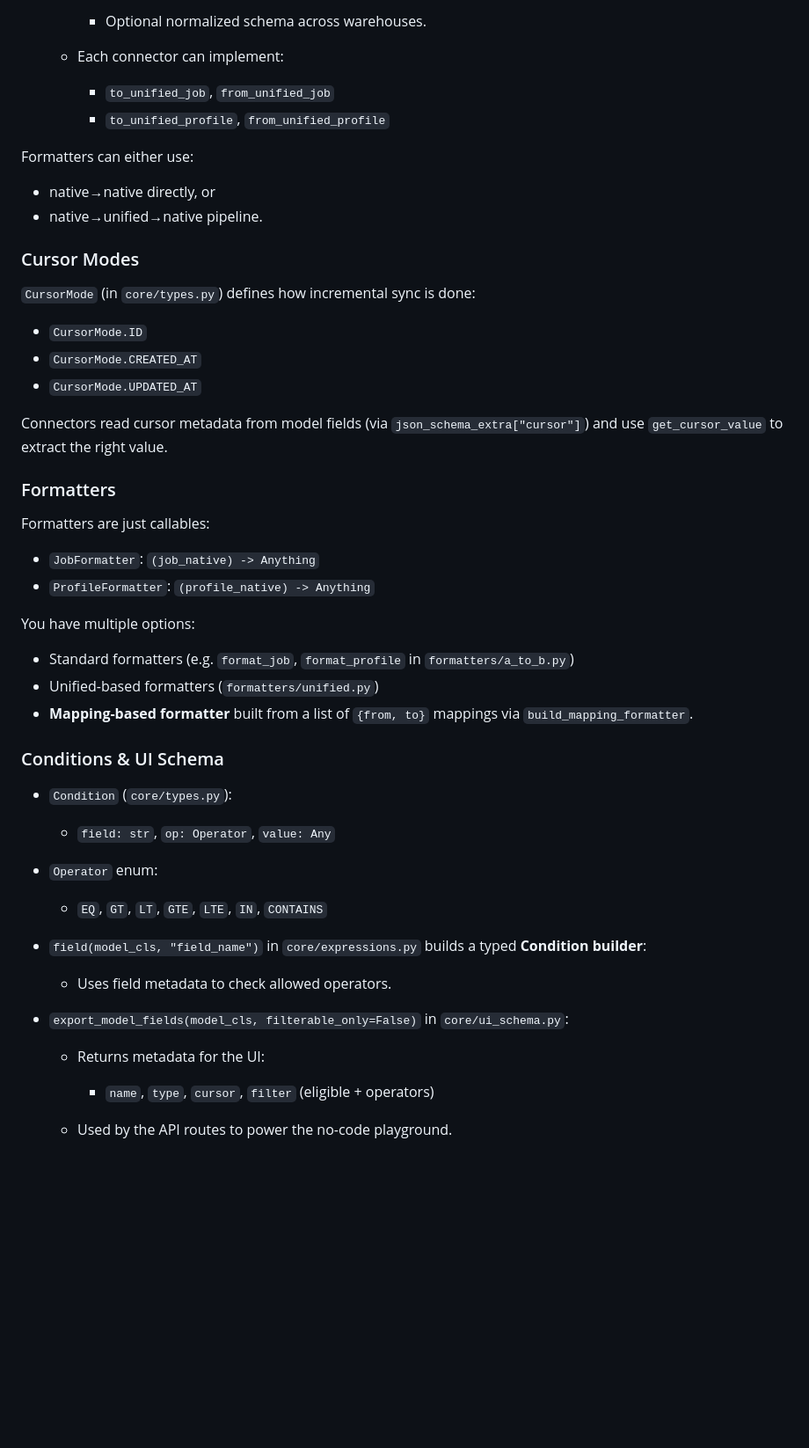
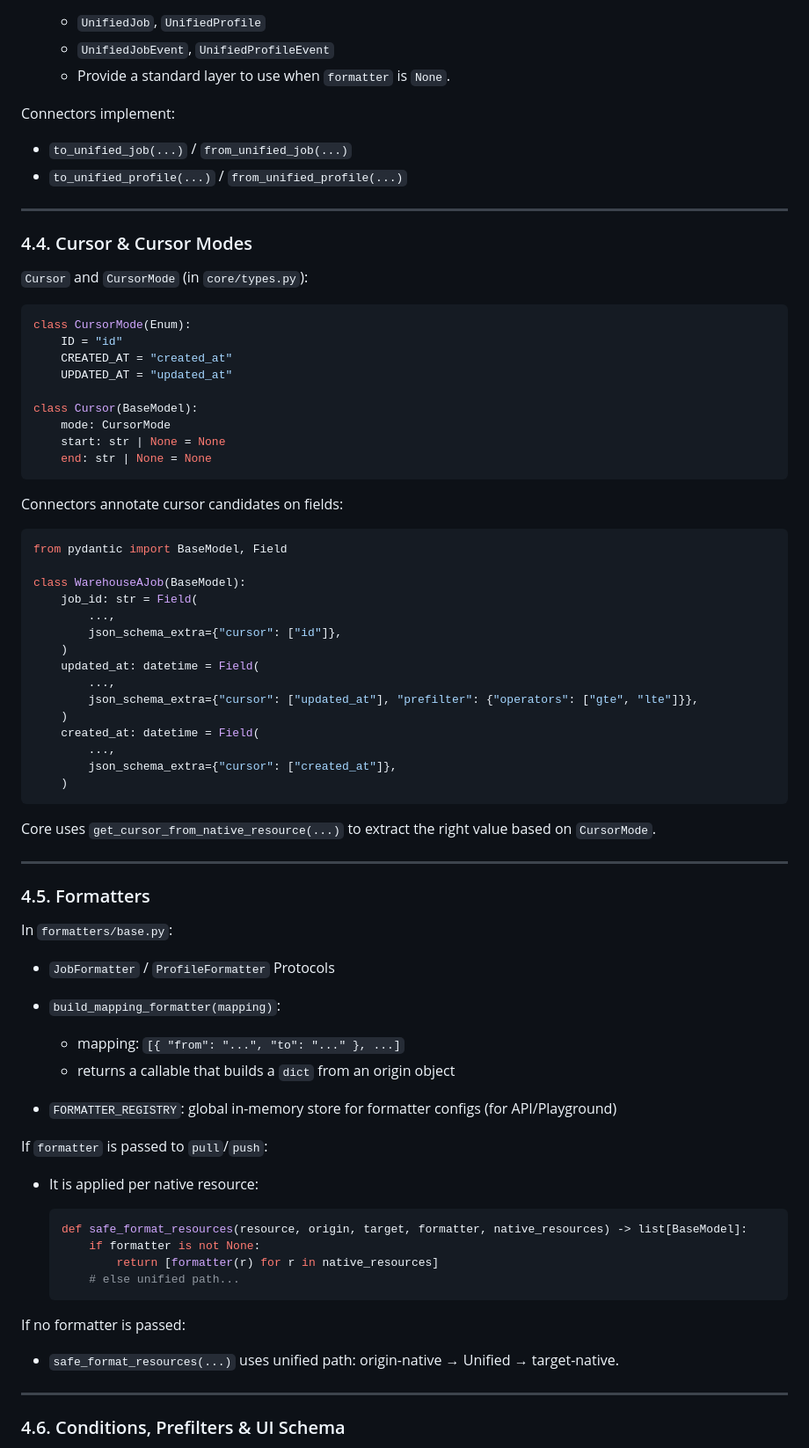
Before and after one commit to Riminder/hrtech-etl, a Markdown page: README.md, the part around one of its changes. Shown at 88% size. Drawn GitHub-style; blank space fills up the shorter version.

````diff
--- a/README.md
+++ b/README.md
@@ -360,52 +524,82 @@ mode=both uvicorn app.main:app --reload
 
-    * Optional normalized schema across warehouses.
-  * Each connector can implement:
+  * `UnifiedJob`, `UnifiedProfile`
+  * `UnifiedJobEvent`, `UnifiedProfileEvent`
+  * Provide a standard layer to use when `formatter` is `None`.
 
-    * `to_unified_job`, `from_unified_job`
-    * `to_unified_profile`, `from_unified_profile`
+Connectors implement:
 
-Formatters can either use:
+* `to_unified_job(...)` / `from_unified_job(...)`
+* `to_unified_profile(...)` / `from_unified_profile(...)`
 
-* native→native directly, or
-* native→unified→native pipeline.
+---
 
-### Cursor Modes
+### 4.4. Cursor & Cursor Modes
 
-`CursorMode` (in `core/types.py`) defines how incremental sync is done:
+`Cursor` and `CursorMode` (in `core/types.py`):
 
-* `CursorMode.ID`
-* `CursorMode.CREATED_AT`
-* `CursorMode.UPDATED_AT`
+```python
+class CursorMode(Enum):
+    ID = "id"
+    CREATED_AT = "created_at"
+    UPDATED_AT = "updated_at"
 
-Connectors read cursor metadata from model fields (via `json_schema_extra["cursor"]`) and use `get_cursor_value` to extract the right value.
+class Cursor(BaseModel):
+    mode: CursorMode
+    start: str | None = None
+    end: str | None = None
+```
 
-### Formatters
+Connectors annotate cursor candidates on fields:
 
-Formatters are just callables:
+```python
+from pydantic import BaseModel, Field
 
-* `JobFormatter`: `(job_native) -> Anything`
-* `ProfileFormatter`: `(profile_native) -> Anything`
+class WarehouseAJob(BaseModel):
+    job_id: str = Field(
+        ...,
+        json_schema_extra={"cursor": ["id"]},
+    )
+    updated_at: datetime = Field(
+        ...,
+        json_schema_extra={"cursor": ["updated_at"], "prefilter": {"operators": ["gte", "lte"]}},
+    )
+    created_at: datetime = Field(
+        ...,
+        json_schema_extra={"cursor": ["created_at"]},
+    )
+```
 
-You have multiple options:
+Core uses `get_cursor_from_native_resource(...)` to extract the right value based on `CursorMode`.
 
-* Standard formatters (e.g. `format_job`, `format_profile` in `formatters/a_to_b.py`)
-* Unified-based formatters (`formatters/unified.py`)
-* **Mapping-based formatter** built from a list of `{from, to}` mappings via `build_mapping_formatter`.
+---
 
-### Conditions & UI Schema
+### 4.5. Formatters
 
-* `Condition` (`core/types.py`):
+In `formatters/base.py`:
 
-  * `field: str`, `op: Operator`, `value: Any`
-* `Operator` enum:
+* `JobFormatter` / `ProfileFormatter` Protocols
+* `build_mapping_formatter(mapping)`:
 
-  * `EQ`, `GT`, `LT`, `GTE`, `LTE`, `IN`, `CONTAINS`
-* `field(model_cls, "field_name")` in `core/expressions.py` builds a typed **Condition builder**:
+  * mapping: `[{ "from": "...", "to": "..." }, ...]`
+  * returns a callable that builds a `dict` from an origin object
+* `FORMATTER_REGISTRY`: global in-memory store for formatter configs (for API/Playground)
 
-  * Uses field metadata to check allowed operators.
-* `export_model_fields(model_cls, filterable_only=False)` in `core/ui_schema.py`:
+If `formatter` is passed to `pull`/`push`:
 
-  * Returns metadata for the UI:
+* It is applied per native resource:
 
-    * `name`, `type`, `cursor`, `filter` (eligible + operators)
-  * Used by the API routes to power the no-code playground.
+  ```python
+  def safe_format_resources(resource, origin, target, formatter, native_resources) -> list[BaseModel]:
+      if formatter is not None:
+          return [formatter(r) for r in native_resources]
+      # else unified path...
+  ```
+
+If no formatter is passed:
+
+* `safe_format_resources(...)` uses unified path: origin-native → Unified → target-native.
+
+---
+
+### 4.6. Conditions, Prefilters & UI Schema
+
````
Also changed, not shown: other parts of README.md (+356 -172 lines).
